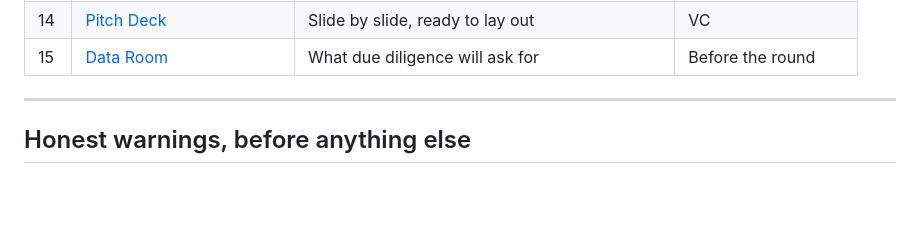
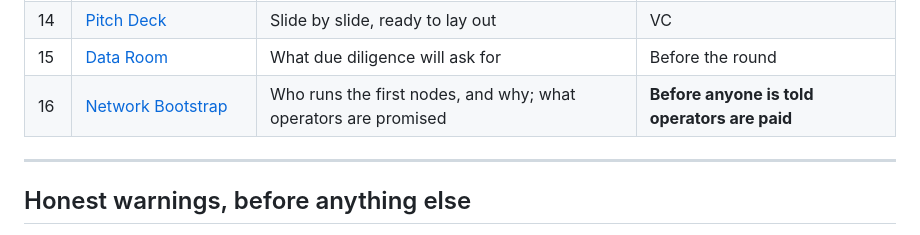
Before and after one commit to NeurexBK/HidraNet, a Markdown page: docs/business/00-INDEX.md, the part around the change. GitHub-like rendering; blank space fills up the shorter version.

```diff
--- a/docs/business/00-INDEX.md
+++ b/docs/business/00-INDEX.md
@@ -30,6 +30,7 @@ importance.
 | 13 | [Funds and Applications](13-funds-and-applications.md) | NGI Zero, EIC, Portugal 2030 — with deadlines | **Start now** |
 | 14 | [Pitch Deck](14-pitch-deck.md) | Slide by slide, ready to lay out | VC |
 | 15 | [Data Room](15-data-room.md) | What due diligence will ask for | Before the round |
+| 16 | [Network Bootstrap](16-network-bootstrap.md) | Who runs the first nodes, and why; what operators are promised | **Before anyone is told operators are paid** |
 
 ---
 
```
Also changed, not shown: docs/business/16-network-bootstrap.md (added, +174 -0 lines), hidravpn/README.md (+5 -2 lines).
